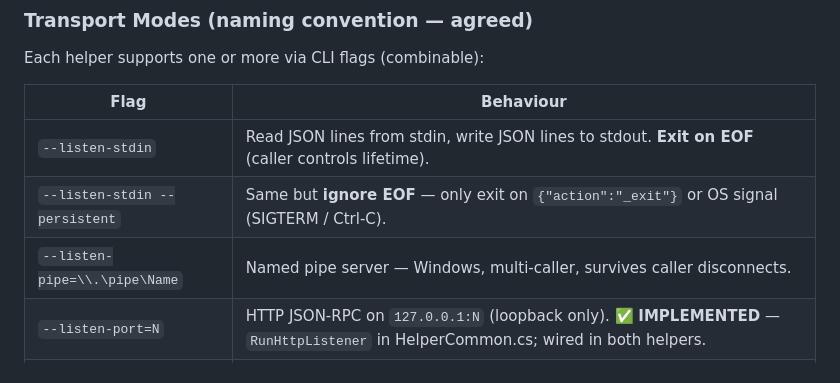
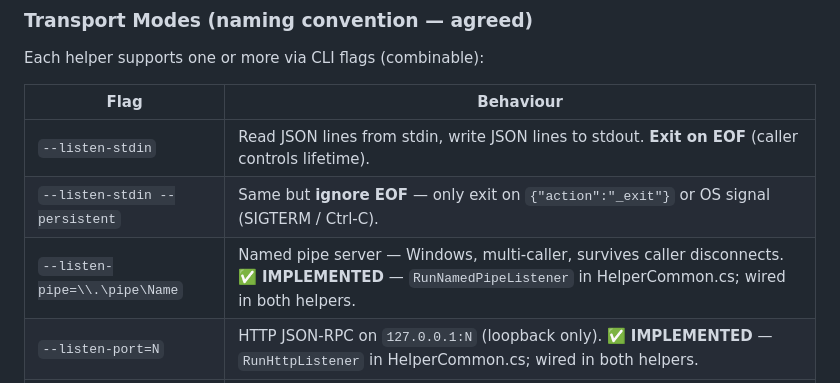
Before and after one commit to rheingold/AIAPI, a Markdown page: TODO.md, the part around the change. GitHub-like rendering.

Commit message:
docs: mark --listen-pipe transport table row as IMPLEMENTED in TODO.md

```diff
--- a/TODO.md
+++ b/TODO.md
@@ -401,7 +401,7 @@ Each helper supports one or more via CLI flags (combinable):
 |---|---|
 | `--listen-stdin` | Read JSON lines from stdin, write JSON lines to stdout. **Exit on EOF** (caller controls lifetime). |
 | `--listen-stdin --persistent` | Same but **ignore EOF** — only exit on `{"action":"_exit"}` or OS signal (SIGTERM / Ctrl-C). |
-| `--listen-pipe=\\.\pipe\Name` | Named pipe server — Windows, multi-caller, survives caller disconnects. |
+| `--listen-pipe=\\.\pipe\Name` | Named pipe server — Windows, multi-caller, survives caller disconnects. ✅ **IMPLEMENTED** — `RunNamedPipeListener` in HelperCommon.cs; wired in both helpers. |
 | `--listen-port=N` | HTTP JSON-RPC on `127.0.0.1:N` (loopback only). ✅ **IMPLEMENTED** — `RunHttpListener` in HelperCommon.cs; wired in both helpers. |
 | *(combined)* | `--listen-pipe=... --listen-port=N` runs both on two threads, one process. |
 | *(none / current)* | One-shot: `--inject-mode=direct tmpFile` or `--target=... --action=...` |
```
